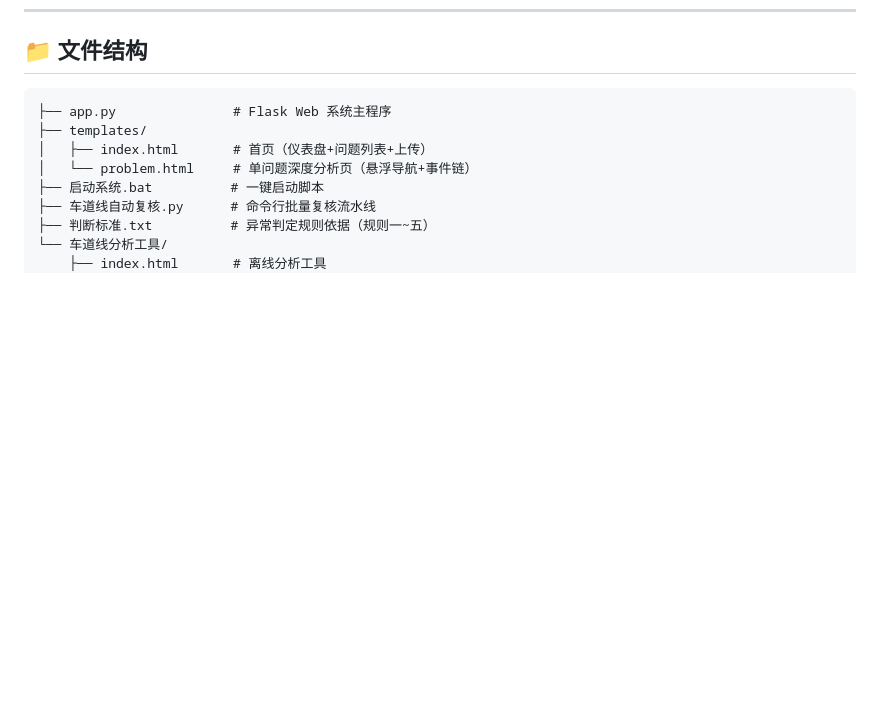
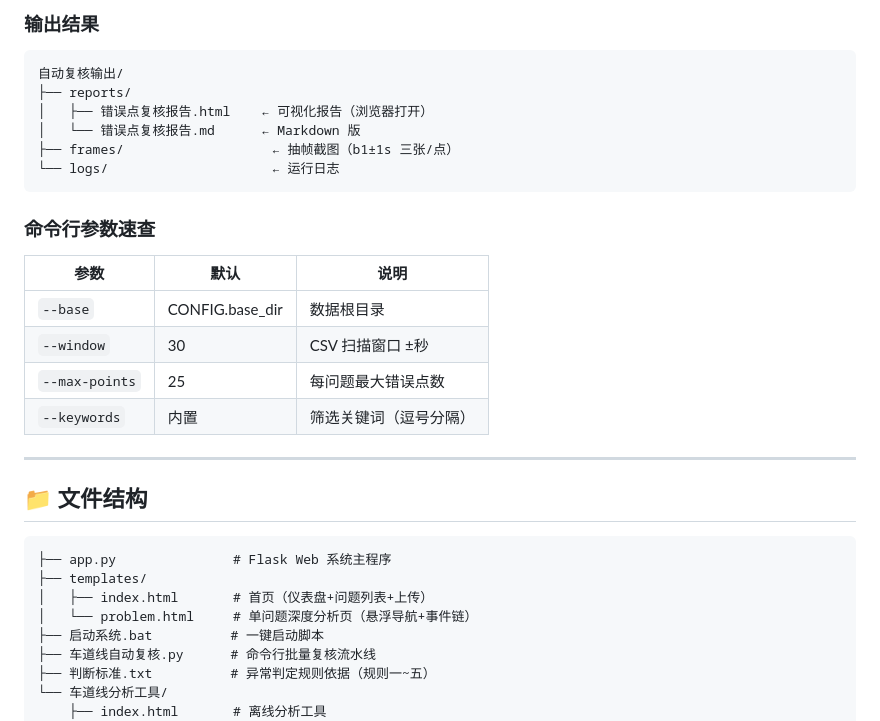
Before and after one commit to huachuan-888/lane-anomaly-system, a Markdown page: README.md, the part around one of its changes. GitHub-like rendering; blank space fills up the shorter version.

Commit message:
README新增: 网页版使用教程 + 命令行流水线教程 (含参数/输出说明)

````diff
--- a/README.md
+++ b/README.md
@@ -103,3 +182,25 @@ python 车道线自动复核.py
+### 输出结果
+
+```
+自动复核输出/
+├── reports/
+│   ├── 错误点复核报告.html    ← 可视化报告（浏览器打开）
+│   └── 错误点复核报告.md      ← Markdown 版
+├── frames/                   ← 抽帧截图（b1±1s 三张/点）
+└── logs/                     ← 运行日志
+```
+
+### 命令行参数速查
+
+| 参数 | 默认 | 说明 |
+|------|------|------|
+| `--base` | CONFIG.base_dir | 数据根目录 |
+| `--window` | 30 | CSV 扫描窗口 ±秒 |
+| `--max-points` | 25 | 每问题最大错误点数 |
+| `--keywords` | 内置 | 筛选关键词（逗号分隔）|
+
+---
+
 ## 📁 文件结构
 
 ```
````
Also changed, not shown: other parts of README.md (+79 -0 lines).
